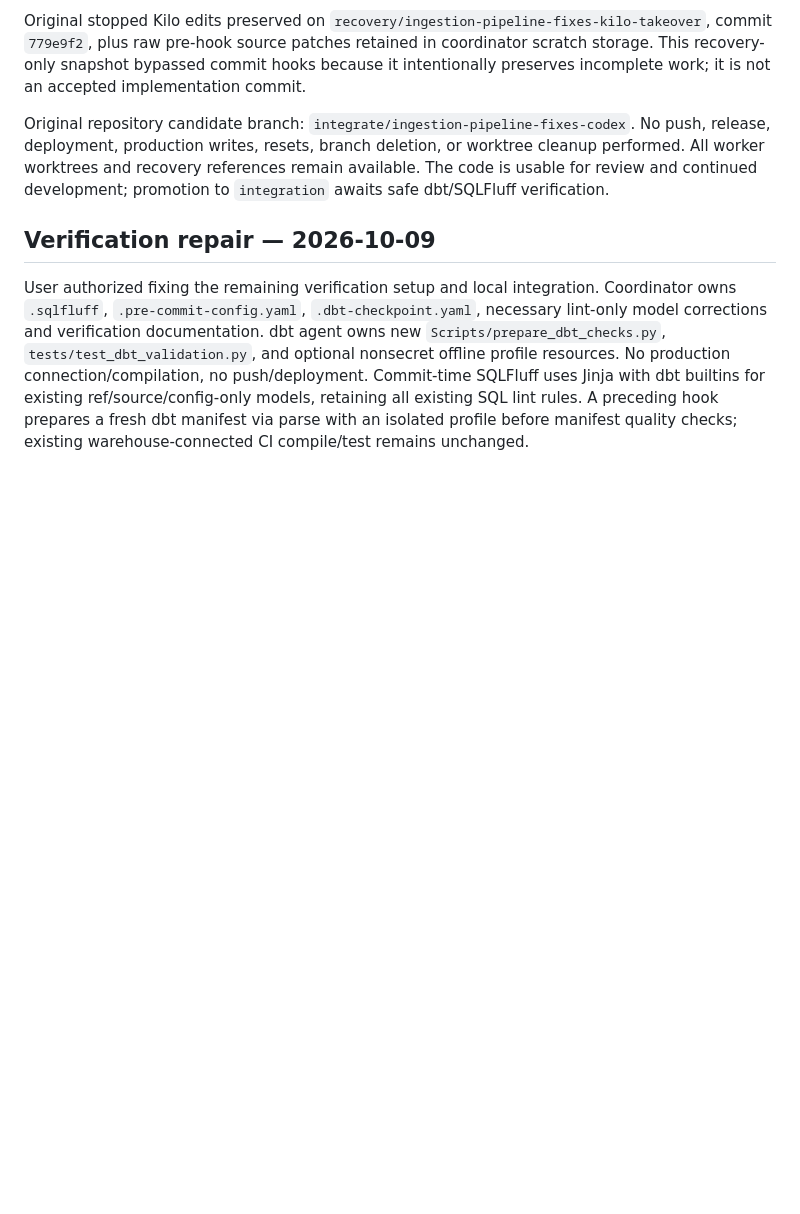
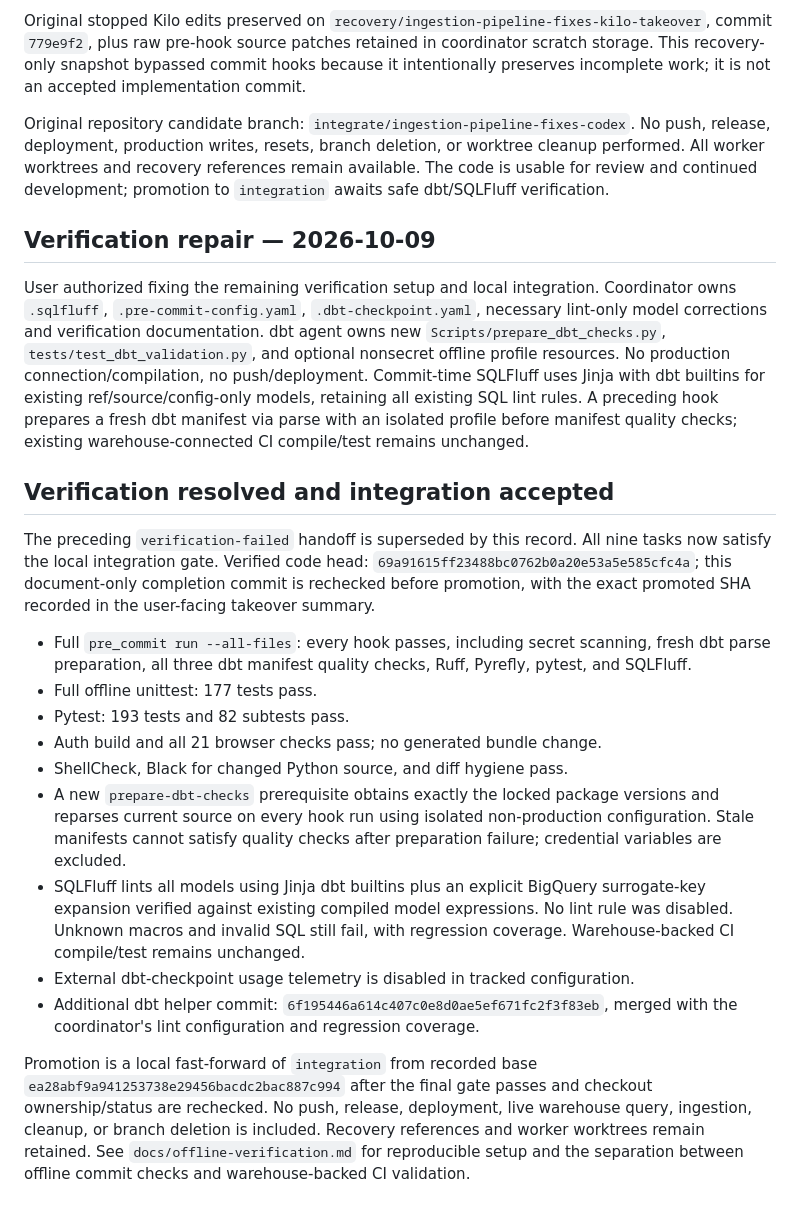
Before and after one commit to Datanerdbytes/dbt-bigquery-warehouse, a Markdown page: docs/agent-work/ingestion-pipeline-fixes.md, the part around one of its changes. Drawn GitHub-style; blank space fills up the shorter version.

Commit message:
Record passing verification and completed ingestion task integration

```diff
--- a/docs/agent-work/ingestion-pipeline-fixes.md
+++ b/docs/agent-work/ingestion-pipeline-fixes.md
@@ -314,3 +314,39 @@ Original repository candidate branch: `integrate/ingestion-pipeline-fixes-codex`
 ## Verification repair — 2026-10-09
 
 User authorized fixing the remaining verification setup and local integration. Coordinator owns `.sqlfluff`, `.pre-commit-config.yaml`, `.dbt-checkpoint.yaml`, necessary lint-only model corrections and verification documentation. dbt agent owns new `Scripts/prepare_dbt_checks.py`, `tests/test_dbt_validation.py`, and optional nonsecret offline profile resources. No production connection/compilation, no push/deployment. Commit-time SQLFluff uses Jinja with dbt builtins for existing ref/source/config-only models, retaining all existing SQL lint rules. A preceding hook prepares a fresh dbt manifest via parse with an isolated profile before manifest quality checks; existing warehouse-connected CI compile/test remains unchanged.
+
+
+## Verification resolved and integration accepted
+
+The preceding `verification-failed` handoff is superseded by this record.
+All nine tasks now satisfy the local integration gate. Verified code head:
+`69a91615ff23488bc0762b0a20e53a5e585cfc4a`; this document-only completion
+commit is rechecked before promotion, with the exact promoted SHA recorded
+in the user-facing takeover summary.
+
+- Full `pre_commit run --all-files`: every hook passes, including secret
+  scanning, fresh dbt parse preparation, all three dbt manifest quality
+  checks, Ruff, Pyrefly, pytest, and SQLFluff.
+- Full offline unittest: 177 tests pass.
+- Pytest: 193 tests and 82 subtests pass.
+- Auth build and all 21 browser checks pass; no generated bundle change.
+- ShellCheck, Black for changed Python source, and diff hygiene pass.
+- A new `prepare-dbt-checks` prerequisite obtains exactly the locked package
+  versions and reparses current source on every hook run using isolated
+  non-production configuration. Stale manifests cannot satisfy quality checks
+  after preparation failure; credential variables are excluded.
+- SQLFluff lints all models using Jinja dbt builtins plus an explicit BigQuery
+  surrogate-key expansion verified against existing compiled model expressions.
+  No lint rule was disabled. Unknown macros and invalid SQL still fail, with
+  regression coverage. Warehouse-backed CI compile/test remains unchanged.
+- External dbt-checkpoint usage telemetry is disabled in tracked configuration.
+- Additional dbt helper commit: `6f195446a614c407c0e8d0ae5ef671fc2f3f83eb`,
+  merged with the coordinator's lint configuration and regression coverage.
+
+Promotion is a local fast-forward of `integration` from recorded base
+`ea28abf9a941253738e29456bacdc2bac887c994` after the final gate passes and
+checkout ownership/status are rechecked. No push, release, deployment, live
+warehouse query, ingestion, cleanup, or branch deletion is included. Recovery
+references and worker worktrees remain retained. See `docs/offline-verification.md`
+for reproducible setup and the separation between offline commit checks and
+warehouse-backed CI validation.
```
Also changed, not shown: other parts of docs/agent-work/ingestion-pipeline-fixes.md (+9 -9 lines).
